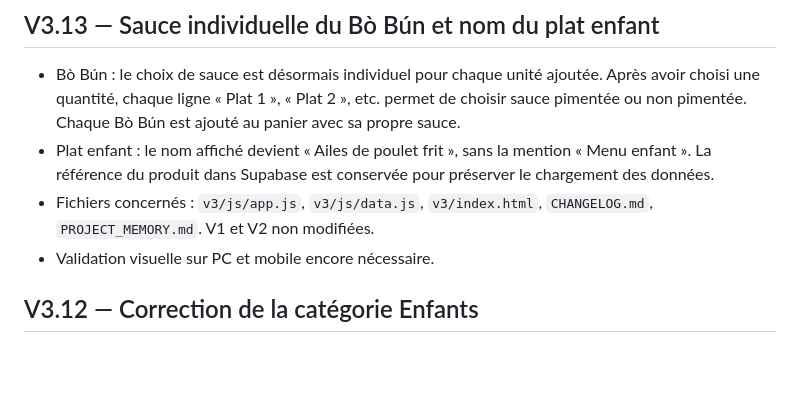
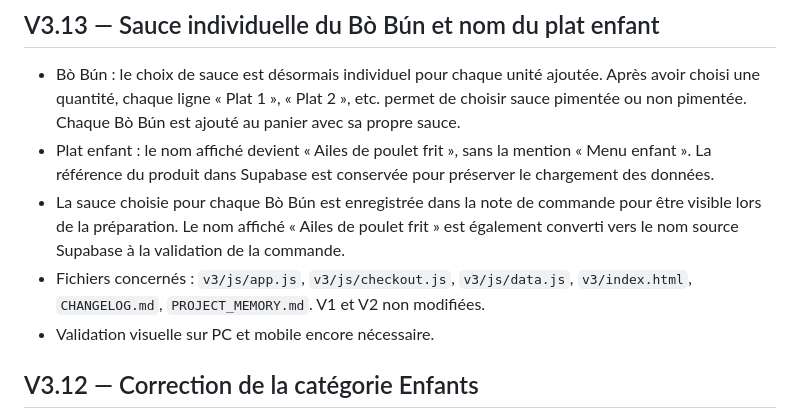
Before and after one commit to sarcke1/tammy-thai-food, a Markdown page: CHANGELOG.md, the part around the change. Rendered like a GitHub page; blank space fills up the shorter version.

Commit message:
Compléter V3.13 - traçabilité des sauces au checkout

```diff
--- a/CHANGELOG.md
+++ b/CHANGELOG.md
@@ -2,7 +2,8 @@
 
 - Bò Bún : le choix de sauce est désormais individuel pour chaque unité ajoutée. Après avoir choisi une quantité, chaque ligne « Plat 1 », « Plat 2 », etc. permet de choisir sauce pimentée ou non pimentée. Chaque Bò Bún est ajouté au panier avec sa propre sauce.
 - Plat enfant : le nom affiché devient « Ailes de poulet frit », sans la mention « Menu enfant ». La référence du produit dans Supabase est conservée pour préserver le chargement des données.
-- Fichiers concernés : `v3/js/app.js`, `v3/js/data.js`, `v3/index.html`, `CHANGELOG.md`, `PROJECT_MEMORY.md`. V1 et V2 non modifiées.
+- La sauce choisie pour chaque Bò Bún est enregistrée dans la note de commande pour être visible lors de la préparation. Le nom affiché « Ailes de poulet frit » est également converti vers le nom source Supabase à la validation de la commande.
+- Fichiers concernés : `v3/js/app.js`, `v3/js/checkout.js`, `v3/js/data.js`, `v3/index.html`, `CHANGELOG.md`, `PROJECT_MEMORY.md`. V1 et V2 non modifiées.
 - Validation visuelle sur PC et mobile encore nécessaire.
 
 ## V3.12 — Correction de la catégorie Enfants
```
